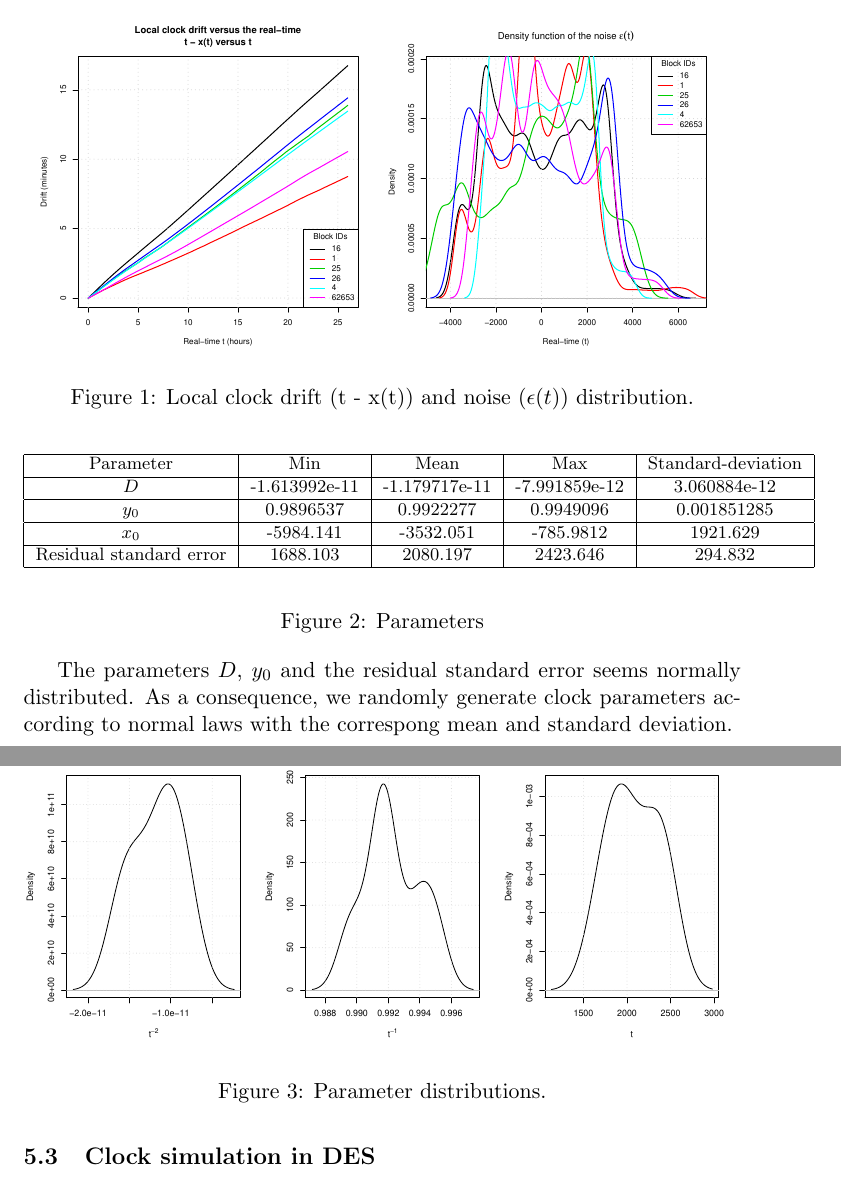
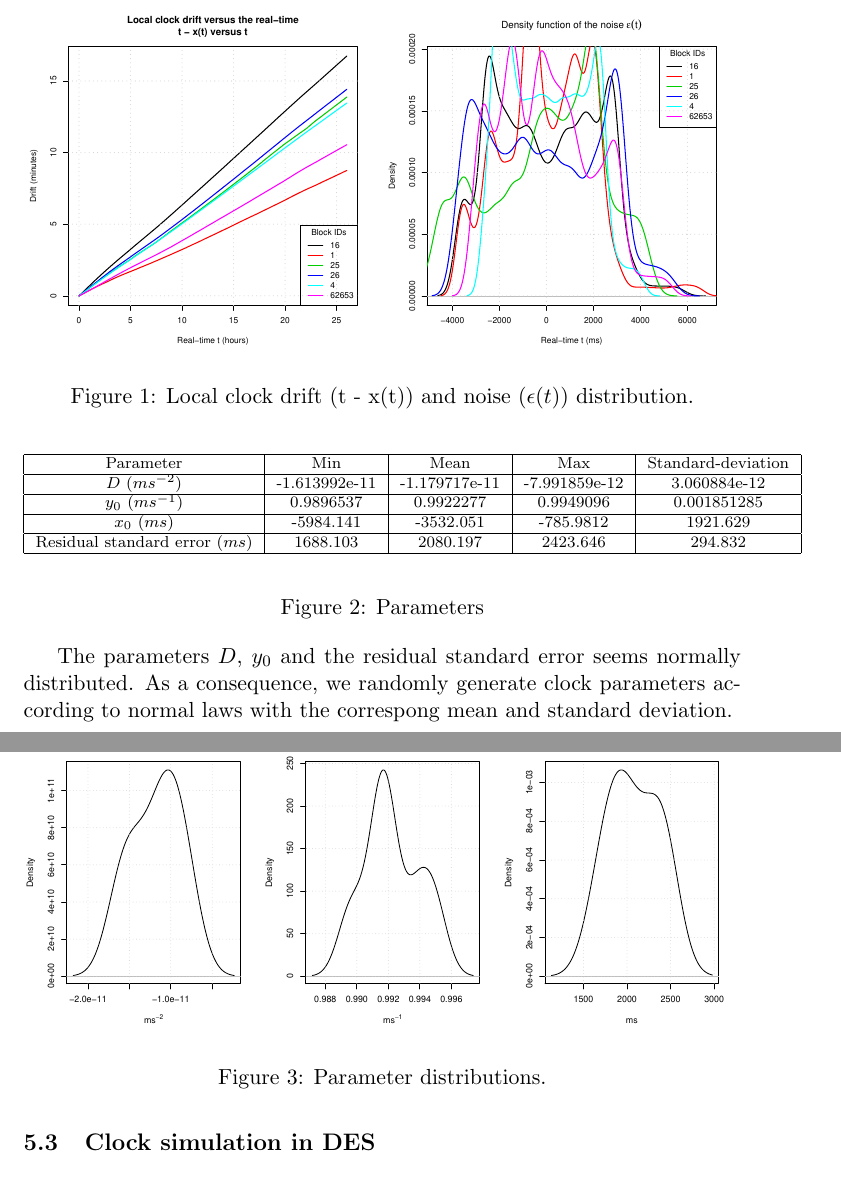
Before and after one commit to ProgrammableMatterProject/VisibleSim, a LaTeX document (doc/manual/manual.tex): two parts of pages 4 and 5 of 6, joined at a grey line, cut so that both start at the same text. Compiled offline with pdfLaTeX.

Commit message:
clock documentation in progress

```diff
--- a/doc/manual/manual.tex
+++ b/doc/manual/manual.tex
@@ -65,26 +65,26 @@ At most 2-hops.
 
 \begin{figure}[h!]
 \centering
-\includegraphics[width=0.475\textwidth]{pictures/drift.pdf}
-\includegraphics[width=0.475\textwidth]{pictures/noise.pdf}
+\includegraphics[width=0.49\textwidth]{pictures/drift.pdf}
+\includegraphics[width=0.49\textwidth]{pictures/noise.pdf}
 \caption{Local clock drift (t - x(t)) and noise ($\epsilon(t)$) distribution.}
 \label{fig:drift-noise}
 \end{figure}
 
 \begin{figure}[h!]
-\footnotesize
+\scriptsize
 \begin{center}
 \begin{tabular}{|c|c|c|c|c|}
 \hline
 Parameter & Min & Mean & Max & Standard-deviation \\
 \hline
-$D$ & -1.613992e-11 & -1.179717e-11 & -7.991859e-12 & 3.060884e-12 \\
+$D\ (ms^{-2})$ & -1.613992e-11 & -1.179717e-11 & -7.991859e-12 & 3.060884e-12 \\
 \hline
-$y_0$ & 0.9896537 & 0.9922277 & 0.9949096 & 0.001851285\\
+$y_0\ (ms^{-1})$ & 0.9896537 & 0.9922277 & 0.9949096 & 0.001851285\\
 \hline
-$x_0$ & -5984.141 & -3532.051 & -785.9812 & 1921.629\\
+$x_0\ (ms)$ & -5984.141 & -3532.051 & -785.9812 & 1921.629\\
 \hline
-Residual standard error & 1688.103 &  2080.197  & 2423.646 & 294.832\\
+Residual standard error $(ms)$ & 1688.103 &  2080.197  & 2423.646 & 294.832\\
 \hline
 \end{tabular}
 \end{center}
```
Also changed, not shown: doc/manual/manual.pdf, doc/manual/pictures/drift.pdf, doc/manual/pictures/noise.pdf, doc/manual/pictures/parameters.pdf.
